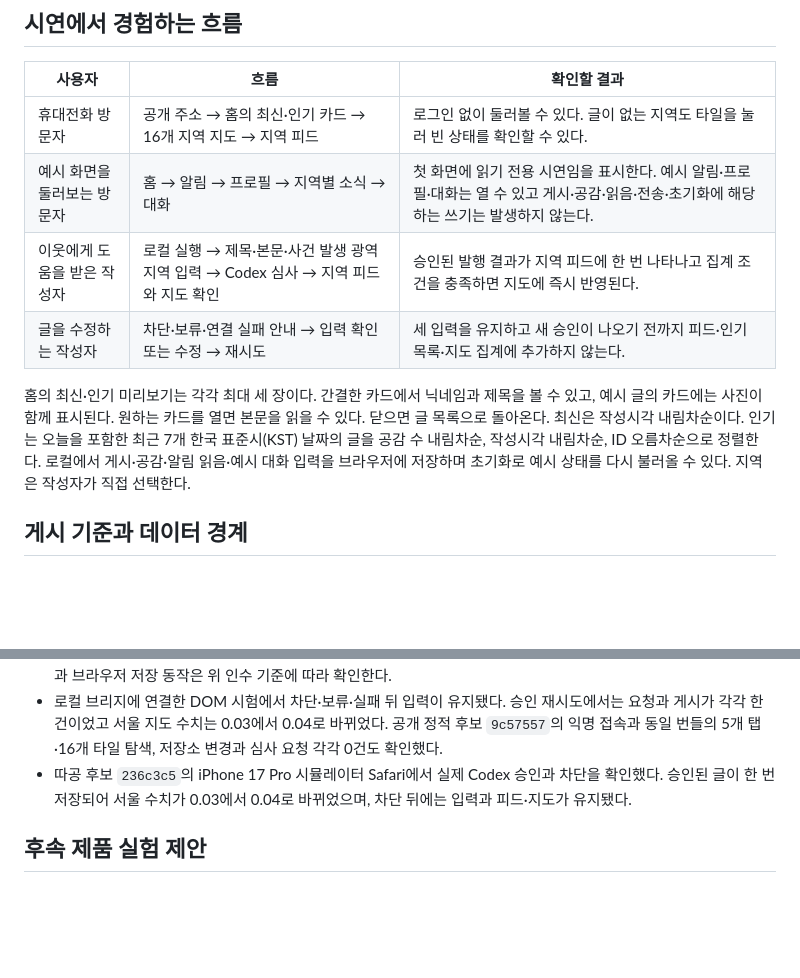
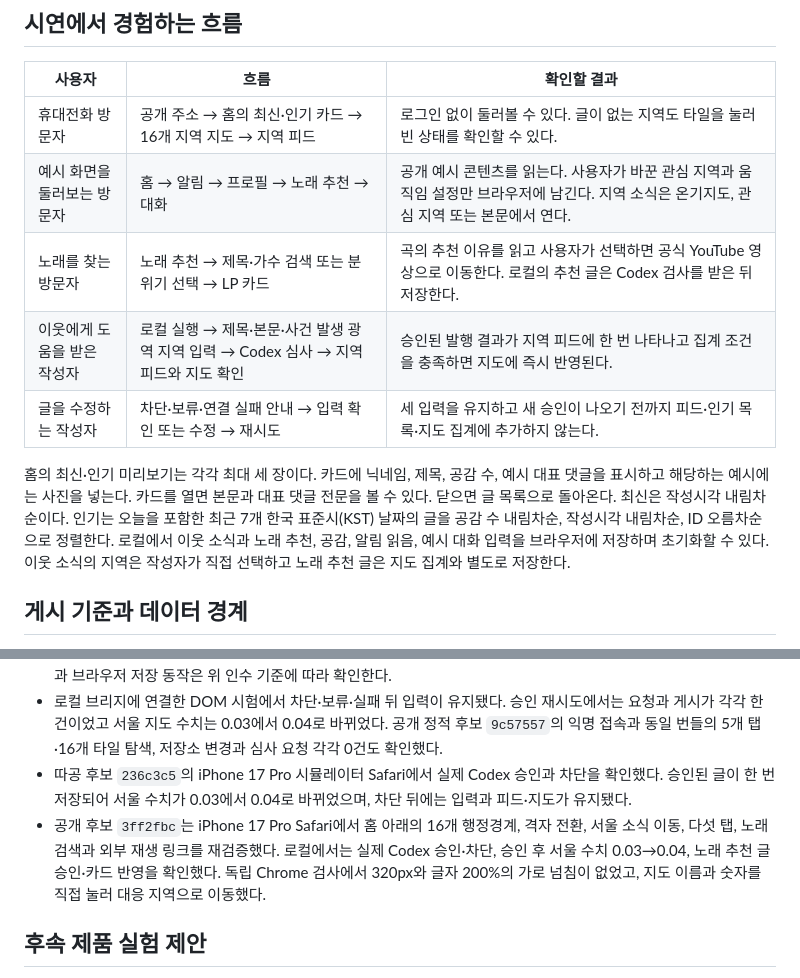
Before and after one commit to Ryu-Jemu/Codex_Community_Hackathon, a Markdown page: docs/planning-report.md, 2 parts joined by grey strips. GitHub-like rendering; blank space fills up the shorter version.

```diff
--- a/docs/planning-report.md
+++ b/docs/planning-report.md
@@ -29,11 +29,12 @@
 | 사용자 | 흐름 | 확인할 결과 |
 | --- | --- | --- |
 | 휴대전화 방문자 | 공개 주소 → 홈의 최신·인기 카드 → 16개 지역 지도 → 지역 피드 | 로그인 없이 둘러볼 수 있다. 글이 없는 지역도 타일을 눌러 빈 상태를 확인할 수 있다. |
-| 예시 화면을 둘러보는 방문자 | 홈 → 알림 → 프로필 → 지역별 소식 → 대화 | 첫 화면에 읽기 전용 시연임을 표시한다. 예시 알림·프로필·대화는 열 수 있고 게시·공감·읽음·전송·초기화에 해당하는 쓰기는 발생하지 않는다. |
+| 예시 화면을 둘러보는 방문자 | 홈 → 알림 → 프로필 → 노래 추천 → 대화 | 공개 예시 콘텐츠를 읽는다. 사용자가 바꾼 관심 지역과 움직임 설정만 브라우저에 남긴다. 지역 소식은 온기지도, 관심 지역 또는 본문에서 연다. |
+| 노래를 찾는 방문자 | 노래 추천 → 제목·가수 검색 또는 분위기 선택 → LP 카드 | 곡의 추천 이유를 읽고 사용자가 선택하면 공식 YouTube 영상으로 이동한다. 로컬의 추천 글은 Codex 검사를 받은 뒤 저장한다. |
 | 이웃에게 도움을 받은 작성자 | 로컬 실행 → 제목·본문·사건 발생 광역 지역 입력 → Codex 심사 → 지역 피드와 지도 확인 | 승인된 발행 결과가 지역 피드에 한 번 나타나고 집계 조건을 충족하면 지도에 즉시 반영된다. |
 | 글을 수정하는 작성자 | 차단·보류·연결 실패 안내 → 입력 확인 또는 수정 → 재시도 | 세 입력을 유지하고 새 승인이 나오기 전까지 피드·인기 목록·지도 집계에 추가하지 않는다. |
 
-홈의 최신·인기 미리보기는 각각 최대 세 장이다. 간결한 카드에서 닉네임과 제목을 볼 수 있고, 예시 글의 카드에는 사진이 함께 표시된다. 원하는 카드를 열면 본문을 읽을 수 있다. 닫으면 글 목록으로 돌아온다. 최신은 작성시각 내림차순이다. 인기는 오늘을 포함한 최근 7개 한국 표준시(KST) 날짜의 글을 공감 수 내림차순, 작성시각 내림차순, ID 오름차순으로 정렬한다. 로컬에서 게시·공감·알림 읽음·예시 대화 입력을 브라우저에 저장하며 초기화로 예시 상태를 다시 불러올 수 있다. 지역은 작성자가 직접 선택한다.
+홈의 최신·인기 미리보기는 각각 최대 세 장이다. 카드에 닉네임, 제목, 공감 수, 예시 대표 댓글을 표시하고 해당하는 예시에는 사진을 넣는다. 카드를 열면 본문과 대표 댓글 전문을 볼 수 있다. 닫으면 글 목록으로 돌아온다. 최신은 작성시각 내림차순이다. 인기는 오늘을 포함한 최근 7개 한국 표준시(KST) 날짜의 글을 공감 수 내림차순, 작성시각 내림차순, ID 오름차순으로 정렬한다. 로컬에서 이웃 소식과 노래 추천, 공감, 알림 읽음, 예시 대화 입력을 브라우저에 저장하며 초기화할 수 있다. 이웃 소식의 지역은 작성자가 직접 선택하고 노래 추천 글은 지도 집계와 별도로 저장한다.
 
 ## 게시 기준과 데이터 경계
 
@@ -99,6 +100,7 @@ Miro의 흰 캔버스와 검은 캡슐 버튼, 파스텔 카드에서 색 사용
 - 같은 심사 브리지를 사용하는 로컬 실행에서 합성 문장 5건의 실제 Codex 응답을 확인했다. 침수 뒤 도움은 승인, 불만·집단 모욕·개인정보 노출은 차단, 모호한 인용은 보류였다. 이 실험은 심사 요청에 대한 판정 응답을 측정했다. 작성 폼과 브라우저 저장 동작은 위 인수 기준에 따라 확인한다.
 - 로컬 브리지에 연결한 DOM 시험에서 차단·보류·실패 뒤 입력이 유지됐다. 승인 재시도에서는 요청과 게시가 각각 한 건이었고 서울 지도 수치는 0.03에서 0.04로 바뀌었다. 공개 정적 후보 `9c57557`의 익명 접속과 동일 번들의 5개 탭·16개 타일 탐색, 저장소 변경과 심사 요청 각각 0건도 확인했다.
 - 따공 후보 `236c3c5`의 iPhone 17 Pro 시뮬레이터 Safari에서 실제 Codex 승인과 차단을 확인했다. 승인된 글이 한 번 저장되어 서울 수치가 0.03에서 0.04로 바뀌었으며, 차단 뒤에는 입력과 피드·지도가 유지됐다.
+- 공개 후보 `3ff2fbc`는 iPhone 17 Pro Safari에서 홈 아래의 16개 행정경계, 격자 전환, 서울 소식 이동, 다섯 탭, 노래 검색과 외부 재생 링크를 재검증했다. 로컬에서는 실제 Codex 승인·차단, 승인 후 서울 수치 0.03→0.04, 노래 추천 글 승인·카드 반영을 확인했다. 독립 Chrome 검사에서 320px와 글자 200%의 가로 넘침이 없었고, 지도 이름과 숫자를 직접 눌러 대응 지역으로 이동했다.
 
 ## 후속 제품 실험 제안
 
```
Also changed, not shown: README.md (+59 -42 lines), docs/images/quick-demo.gif (added), 4 other files.
